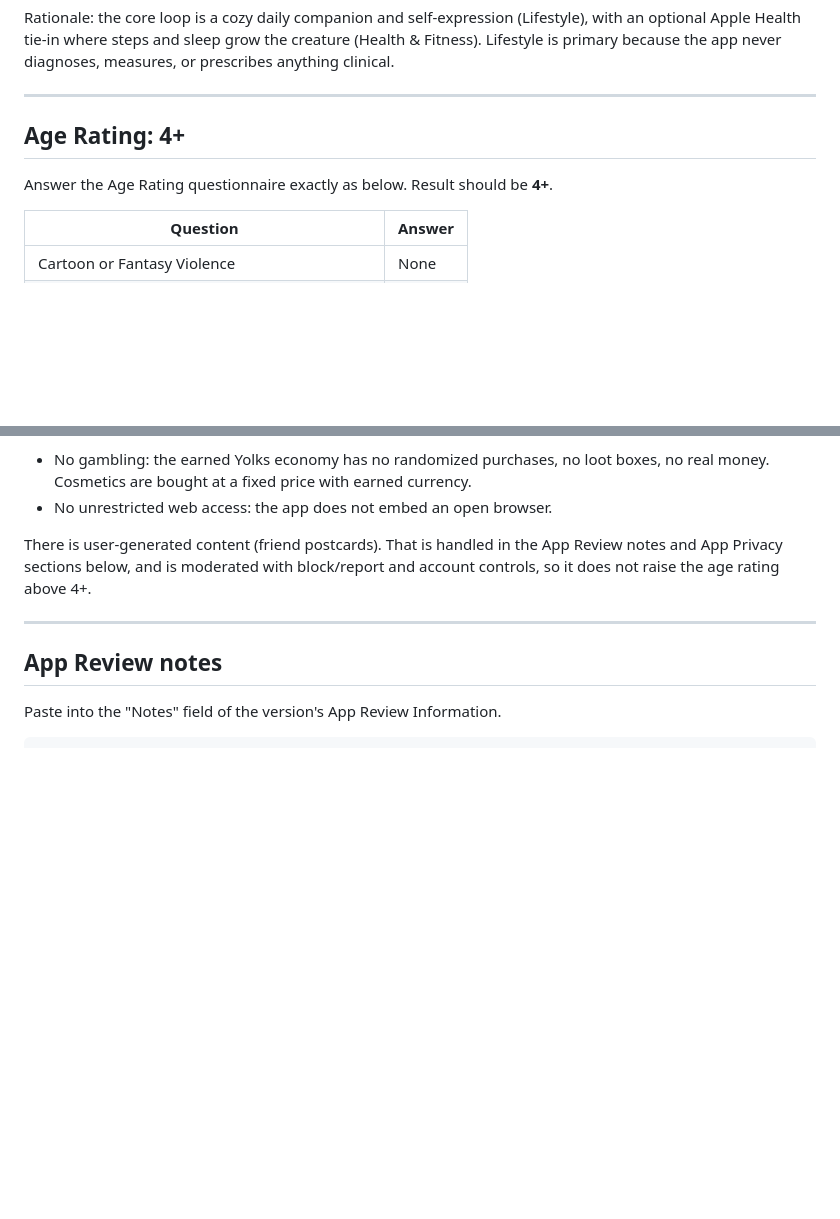
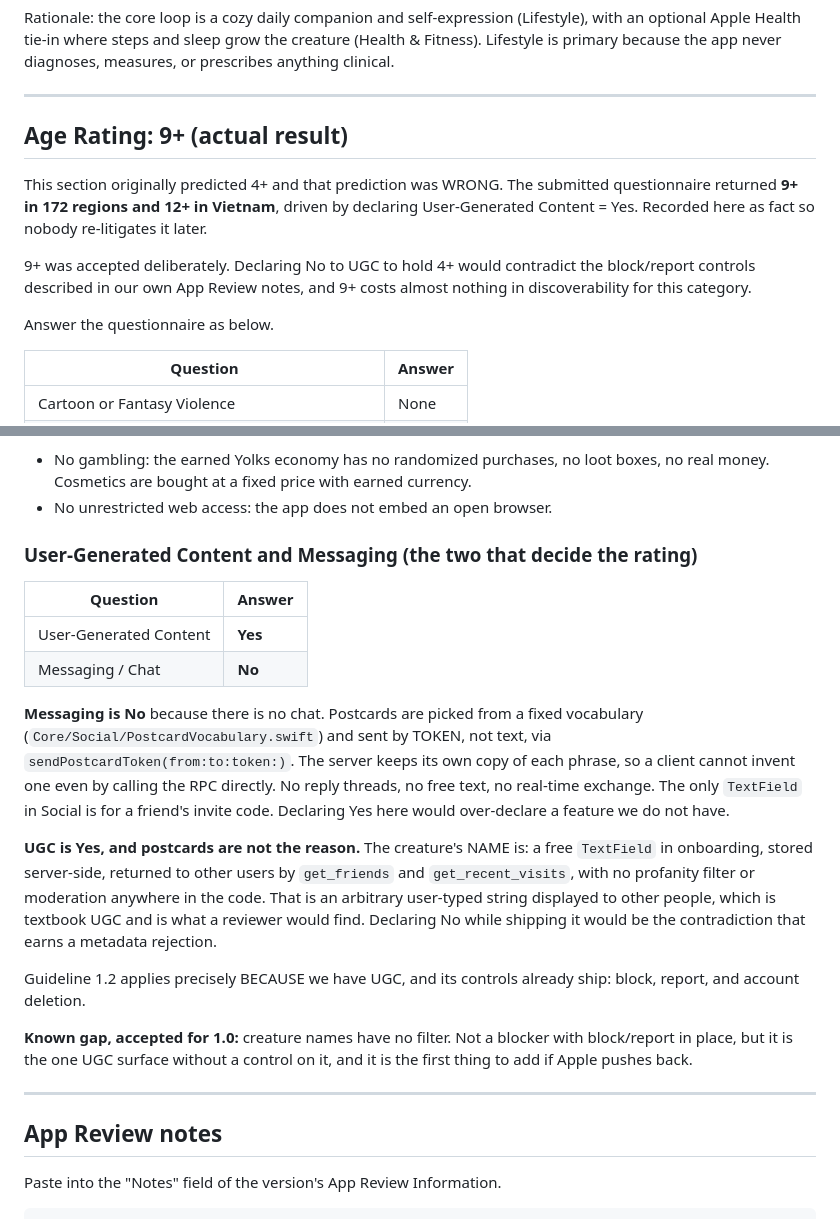
Before and after one commit to SankrityaT/yolkling-ios, a Markdown page: AppStore/SUBMIT/2-PASTE-THESE-FIELDS.md, 2 parts joined by grey strips. Rendered like a GitHub page; blank space fills up the shorter version.

Commit message:
AppStore: record the actual 9+ rating and the UGC/messaging answers
The pack predicted 4+ and asserted that postcard UGC 'does not raise the age
rating above 4+'. Both were wrong: the submitted questionnaire returned 9+ in
172 regions and 12+ in Vietnam.

Also records why UGC is Yes and Messaging is No, since the reasoning is not
obvious from the feature list: postcards are fixed-vocabulary tokens with no
free text, so there is no chat to declare, while the creature NAME is an
unfiltered user-typed string shown to other users, which is the real UGC
surface and the one a reviewer would find.

Co-Authored-By: Claude Opus 5 (1M context) <noreply@anthropic.com>

```diff
--- a/AppStore/SUBMIT/2-PASTE-THESE-FIELDS.md
+++ b/AppStore/SUBMIT/2-PASTE-THESE-FIELDS.md
@@ -156,9 +156,17 @@ or prescribes anything clinical.
 
 ---
 
-## Age Rating: 4+
+## Age Rating: 9+ (actual result)
 
-Answer the Age Rating questionnaire exactly as below. Result should be **4+**.
+This section originally predicted 4+ and that prediction was WRONG. The submitted
+questionnaire returned **9+ in 172 regions and 12+ in Vietnam**, driven by declaring
+User-Generated Content = Yes. Recorded here as fact so nobody re-litigates it later.
+
+9+ was accepted deliberately. Declaring No to UGC to hold 4+ would contradict the
+block/report controls described in our own App Review notes, and 9+ costs almost
+nothing in discoverability for this category.
+
+Answer the questionnaire as below.
 
 | Question | Answer |
 |---|---|
@@ -182,9 +190,33 @@ Notes on the two that sometimes trip people up:
   no real money. Cosmetics are bought at a fixed price with earned currency.
 - No unrestricted web access: the app does not embed an open browser.
 
-There is user-generated content (friend postcards). That is handled in the App
-Review notes and App Privacy sections below, and is moderated with block/report and
-account controls, so it does not raise the age rating above 4+.
+### User-Generated Content and Messaging (the two that decide the rating)
+
+| Question | Answer |
+|---|---|
+| User-Generated Content | **Yes** |
+| Messaging / Chat | **No** |
+
+**Messaging is No** because there is no chat. Postcards are picked from a fixed
+vocabulary (`Core/Social/PostcardVocabulary.swift`) and sent by TOKEN, not text, via
+`sendPostcardToken(from:to:token:)`. The server keeps its own copy of each phrase, so a
+client cannot invent one even by calling the RPC directly. No reply threads, no free
+text, no real-time exchange. The only `TextField` in Social is for a friend's invite
+code. Declaring Yes here would over-declare a feature we do not have.
+
+**UGC is Yes, and postcards are not the reason.** The creature's NAME is: a free
+`TextField` in onboarding, stored server-side, returned to other users by `get_friends`
+and `get_recent_visits`, with no profanity filter or moderation anywhere in the code.
+That is an arbitrary user-typed string displayed to other people, which is textbook UGC
+and is what a reviewer would find. Declaring No while shipping it would be the
+contradiction that earns a metadata rejection.
+
+Guideline 1.2 applies precisely BECAUSE we have UGC, and its controls already ship:
+block, report, and account deletion.
+
+**Known gap, accepted for 1.0:** creature names have no filter. Not a blocker with
+block/report in place, but it is the one UGC surface without a control on it, and it is
+the first thing to add if Apple pushes back.
 
 ---
 
```
